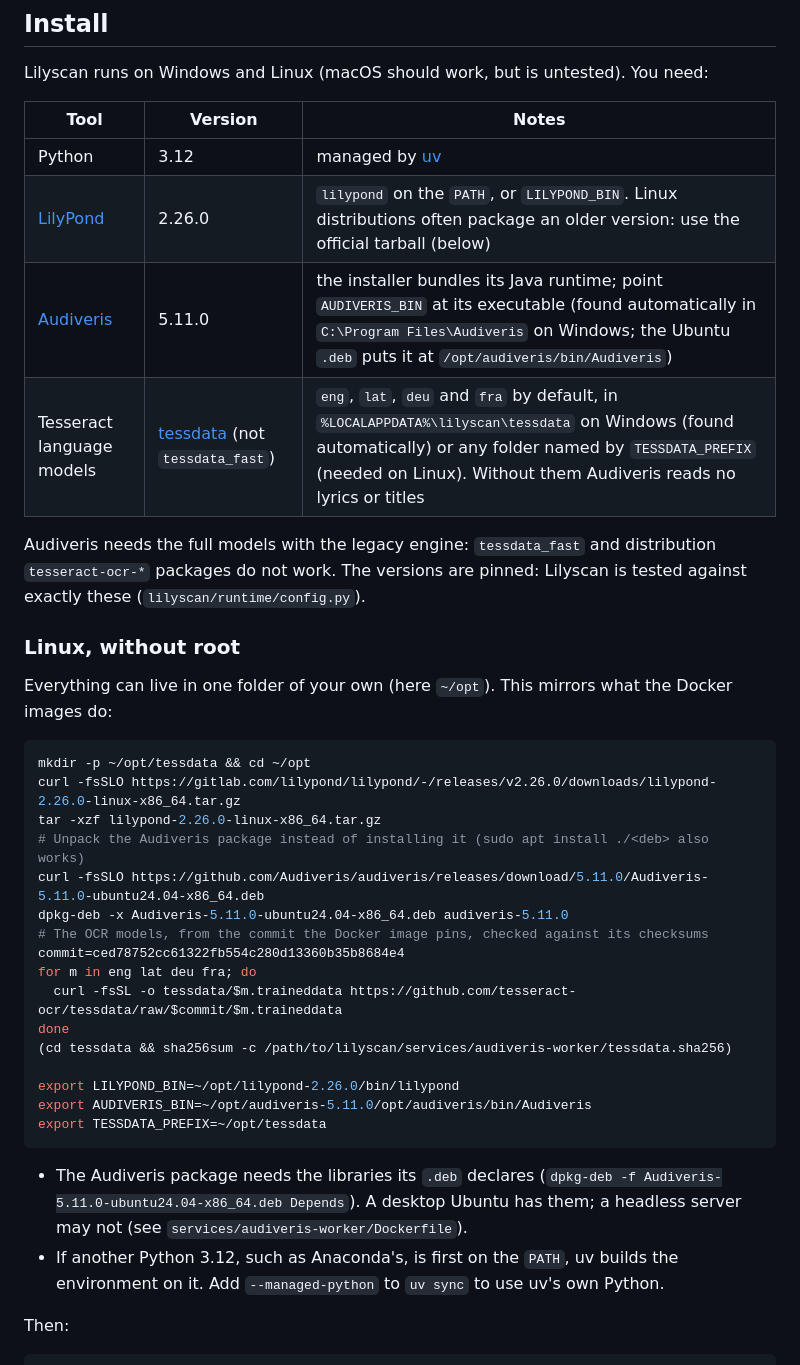
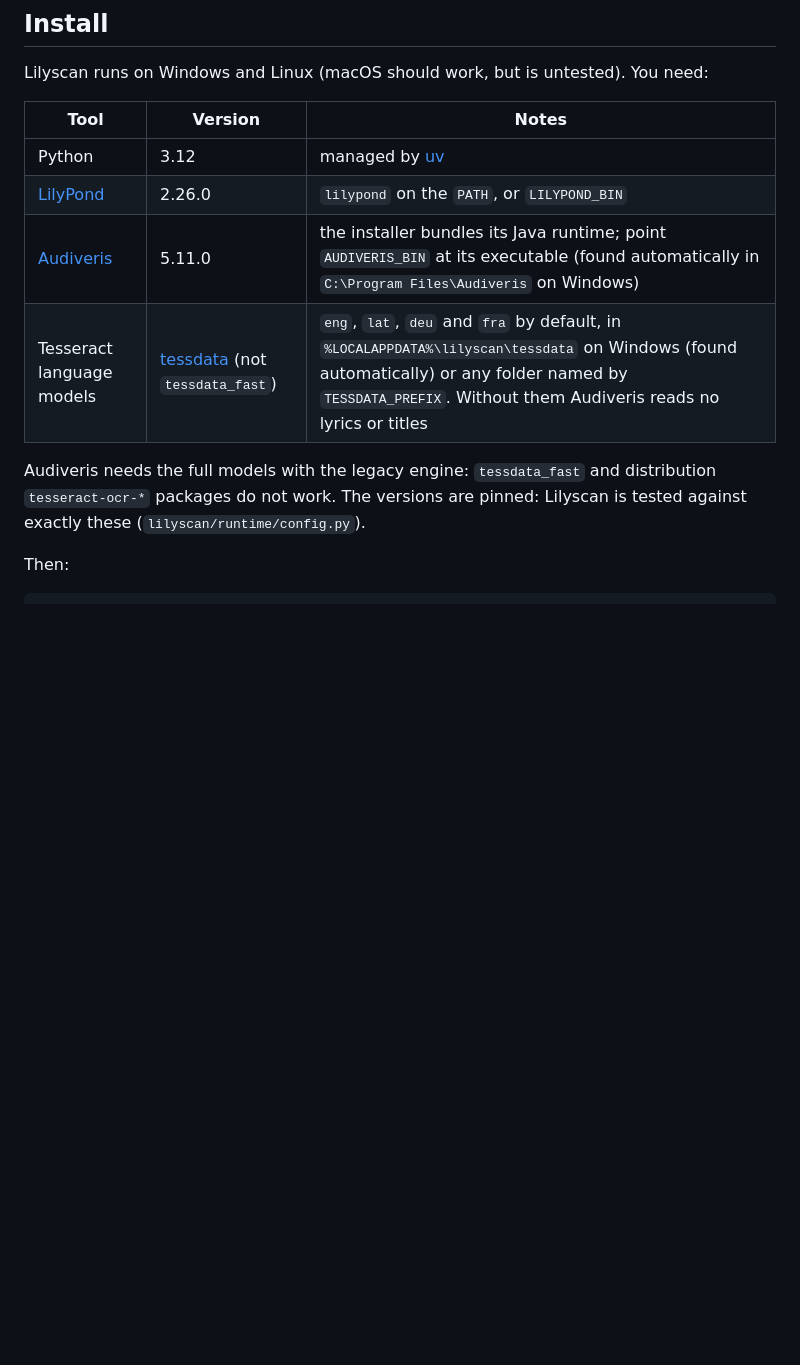
Before and after one commit to vilpter/lilyscan, a Markdown page: README.md, the part around the change. Rendered like a GitHub page; blank space fills up the shorter version.

Commit message:
Revert "docs: install on Linux without root (#90)" (#91)
The owner prefers the standard, root-based install over a recipe that works around it. This restores the install section as it was at a24d613.

````diff
--- a/README.md
+++ b/README.md
@@ -87,43 +87,13 @@ Lilyscan runs on Windows and Linux (macOS should work, but is untested). You nee
 | Tool | Version | Notes |
 |---|---|---|
 | Python | 3.12 | managed by [uv](https://docs.astral.sh/uv/) |
-| [LilyPond](https://lilypond.org/download.html) | 2.26.0 | `lilypond` on the `PATH`, or `LILYPOND_BIN`. Linux distributions often package an older version: use the official tarball (below) |
-| [Audiveris](https://github.com/Audiveris/audiveris/releases/tag/5.11.0) | 5.11.0 | the installer bundles its Java runtime; point `AUDIVERIS_BIN` at its executable (found automatically in `C:\Program Files\Audiveris` on Windows; the Ubuntu `.deb` puts it at `/opt/audiveris/bin/Audiveris`) |
-| Tesseract language models | [tessdata](https://github.com/tesseract-ocr/tessdata) (not `tessdata_fast`) | `eng`, `lat`, `deu` and `fra` by default, in `%LOCALAPPDATA%\lilyscan\tessdata` on Windows (found automatically) or any folder named by `TESSDATA_PREFIX` (needed on Linux). Without them Audiveris reads no lyrics or titles |
+| [LilyPond](https://lilypond.org/download.html) | 2.26.0 | `lilypond` on the `PATH`, or `LILYPOND_BIN` |
+| [Audiveris](https://github.com/Audiveris/audiveris/releases/tag/5.11.0) | 5.11.0 | the installer bundles its Java runtime; point `AUDIVERIS_BIN` at its executable (found automatically in `C:\Program Files\Audiveris` on Windows) |
+| Tesseract language models | [tessdata](https://github.com/tesseract-ocr/tessdata) (not `tessdata_fast`) | `eng`, `lat`, `deu` and `fra` by default, in `%LOCALAPPDATA%\lilyscan\tessdata` on Windows (found automatically) or any folder named by `TESSDATA_PREFIX`. Without them Audiveris reads no lyrics or titles |
 
 Audiveris needs the full models with the legacy engine: `tessdata_fast` and distribution
 `tesseract-ocr-*` packages do not work. The versions are pinned: Lilyscan is tested against
 exactly these (`lilyscan/runtime/config.py`).
-
-### Linux, without root
-
-Everything can live in one folder of your own (here `~/opt`). This mirrors what the Docker
-images do:
-
-```bash
-mkdir -p ~/opt/tessdata && cd ~/opt
-curl -fsSLO https://gitlab.com/lilypond/lilypond/-/releases/v2.26.0/downloads/lilypond-2.26.0-linux-x86_64.tar.gz
-tar -xzf lilypond-2.26.0-linux-x86_64.tar.gz
-# Unpack the Audiveris package instead of installing it (sudo apt install ./<deb> also works)
-curl -fsSLO https://github.com/Audiveris/audiveris/releases/download/5.11.0/Audiveris-5.11.0-ubuntu24.04-x86_64.deb
-dpkg-deb -x Audiveris-5.11.0-ubuntu24.04-x86_64.deb audiveris-5.11.0
-# The OCR models, from the commit the Docker image pins, checked against its checksums
-commit=ced78752cc61322fb554c280d13360b35b8684e4
-for m in eng lat deu fra; do
-  curl -fsSL -o tessdata/$m.traineddata https://github.com/tesseract-ocr/tessdata/raw/$commit/$m.traineddata
-done
-(cd tessdata && sha256sum -c /path/to/lilyscan/services/audiveris-worker/tessdata.sha256)
-
-export LILYPOND_BIN=~/opt/lilypond-2.26.0/bin/lilypond
-export AUDIVERIS_BIN=~/opt/audiveris-5.11.0/opt/audiveris/bin/Audiveris
-export TESSDATA_PREFIX=~/opt/tessdata
-```
-
-- The Audiveris package needs the libraries its `.deb` declares
-  (`dpkg-deb -f Audiveris-5.11.0-ubuntu24.04-x86_64.deb Depends`). A desktop Ubuntu has them;
-  a headless server may not (see `services/audiveris-worker/Dockerfile`).
-- If another Python 3.12, such as Anaconda's, is first on the `PATH`, uv builds the
-  environment on it. Add `--managed-python` to `uv sync` to use uv's own Python.
 
 Then:
 
````
